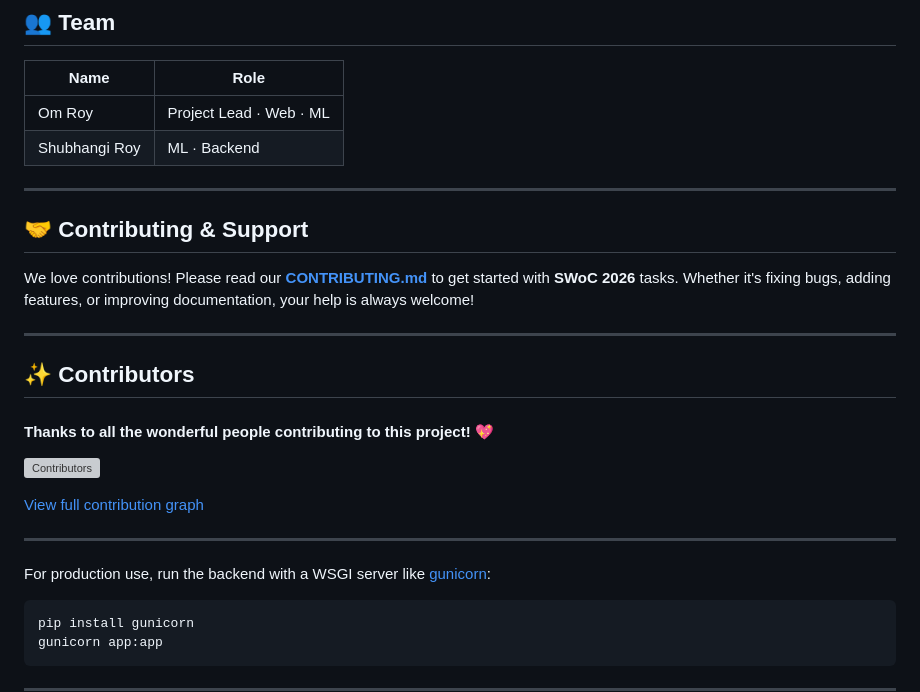
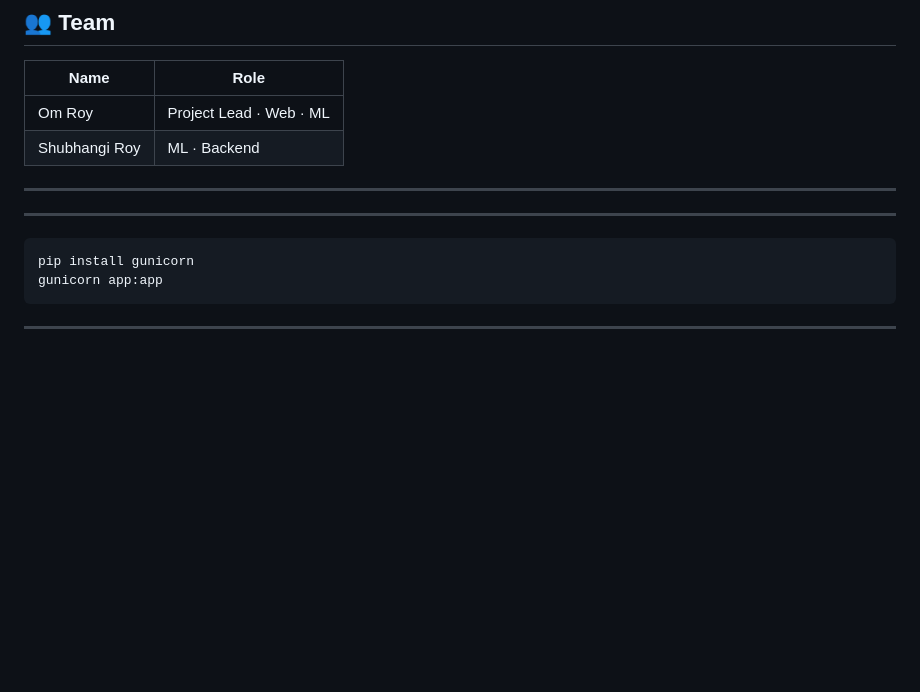
Before and after one commit to IAMNEO1507/NEO-Agri-Tech-Ai, a Markdown page: AgriTech-main/README.md, the part around the change. Rendered like a GitHub page; blank space fills up the shorter version; grey boxes are pictures that could not be loaded.

````diff
--- a/AgriTech-main/README.md
+++ b/AgriTech-main/README.md
@@ -316,23 +316,11 @@ Read **[CONTRIBUTING.md](CONTRIBUTING.md)** for SWoC 2026 guidelines.
 
 ---
 
-## 🤝 Contributing & Support
 
-We love contributions! Please read our **[CONTRIBUTING.md](./CONTRIBUTING.md)** to get started with **SWoC 2026** tasks. Whether it's fixing bugs, adding features, or improving documentation, your help is always welcome!
 
 ---
 
-## ✨ Contributors
 
-#### Thanks to all the wonderful people contributing to this project! 💖
-
-![Contributors](https://contrib.rocks/image?repo=omroy07/AgriTech)
-
-[View full contribution graph](https://github.com/omroy07/AgriTech/graphs/contributors)
-
----
-
-For production use, run the backend with a WSGI server like [gunicorn](https://gunicorn.org/):
 
 ```bash
 pip install gunicorn
````
